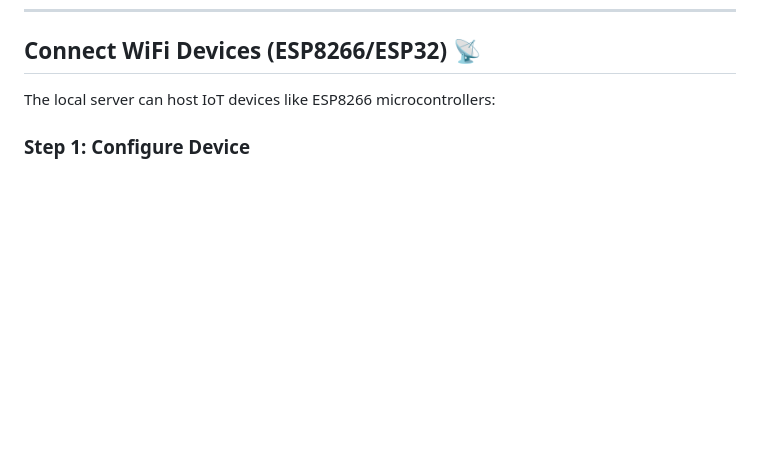
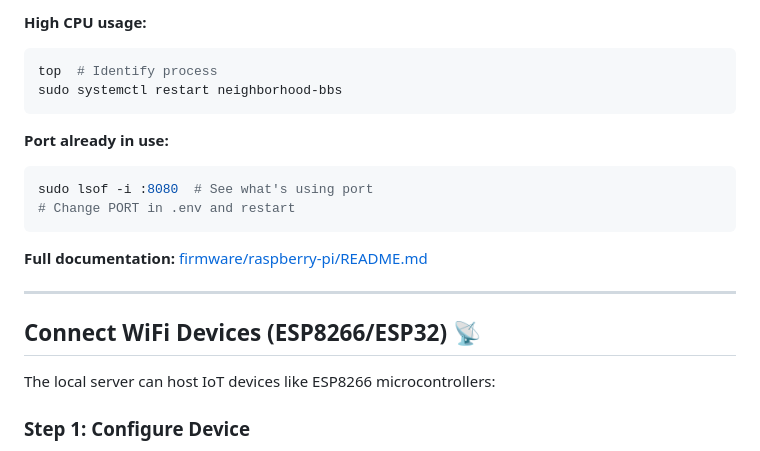
Before and after one commit to Gh0stlyKn1ght/Neighborhood_BBS, a Markdown page: LOCAL_SETUP.md, the part around one of its changes. Drawn GitHub-style; blank space fills up the shorter version.

````diff
--- a/LOCAL_SETUP.md
+++ b/LOCAL_SETUP.md
@@ -305,3 +477,19 @@ LOG_LEVEL=WARNING  # Only warnings and errors
+**High CPU usage:**
+```bash
+top  # Identify process
+sudo systemctl restart neighborhood-bbs
+```
+
+**Port already in use:**
+```bash
+sudo lsof -i :8080  # See what's using port
+# Change PORT in .env and restart
+```
+
+**Full documentation:** [firmware/raspberry-pi/README.md](firmware/raspberry-pi/README.md)
+
+---
+
 ## Connect WiFi Devices (ESP8266/ESP32) 📡
 
 The local server can host IoT devices like ESP8266 microcontrollers:
````
Also changed, not shown: other parts of LOCAL_SETUP.md (+172 -0 lines), QUICK_LOCAL_START.md (+47 -1 lines).
